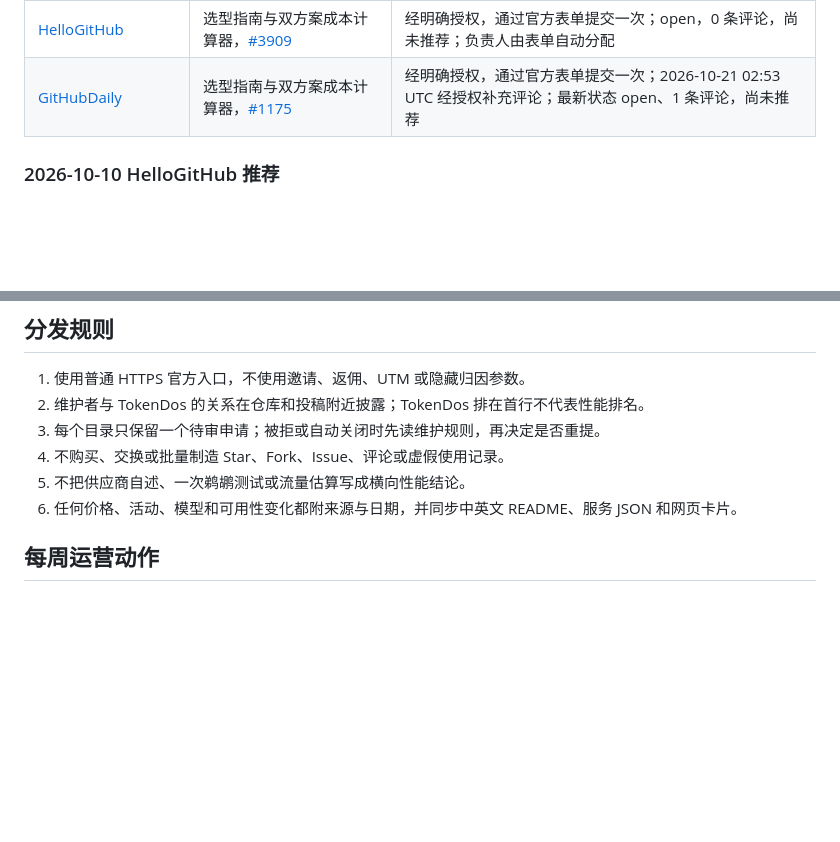
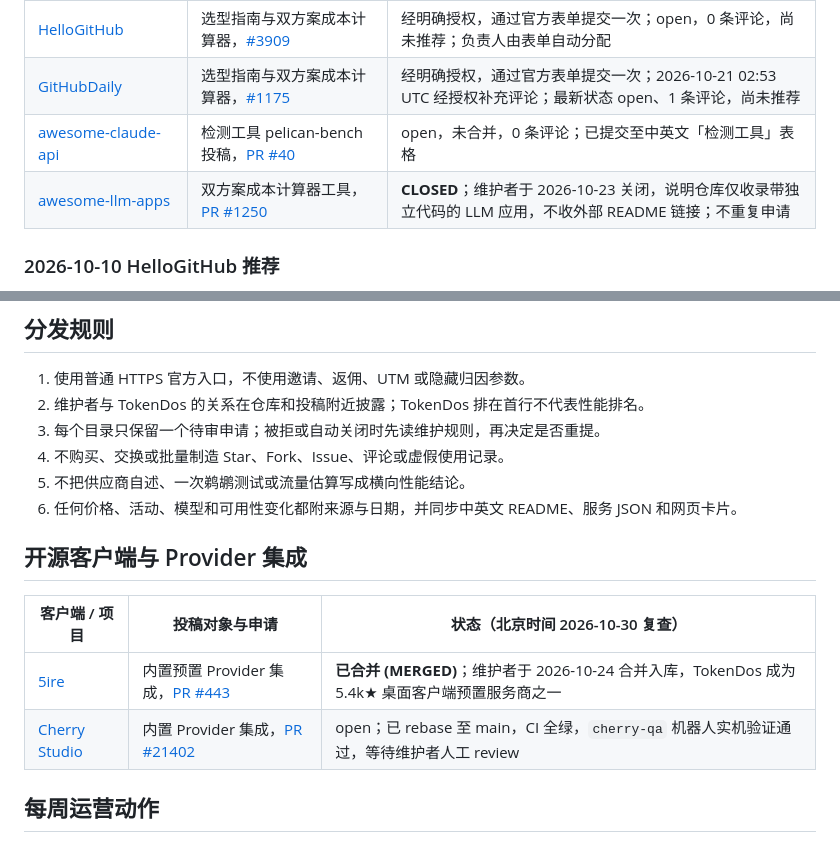
Before and after one commit to codefarmer4GDP/awesome-ai-api-cn, a Markdown page: DISTRIBUTION.md, 2 parts joined by grey strips. Drawn GitHub-style; blank space fills up the shorter version.

Commit message:
docs: sync client integrations and tool distribution records in DISTRIBUTION.md

```diff
--- a/DISTRIBUTION.md
+++ b/DISTRIBUTION.md
@@ -89,6 +89,8 @@ awesome-ai-tools 的 README 明确邀请免费 PR，模板要求每次仅新增
 | [awesome-ai-api-proxy](https://github.com/howardpen9/awesome-ai-api-proxy) | 选型指南，[#120](https://github.com/howardpen9/awesome-ai-api-proxy/issues/120)、[#121](https://github.com/howardpen9/awesome-ai-api-proxy/issues/121)、[#122](https://github.com/howardpen9/awesome-ai-api-proxy/issues/122)、[#125](https://github.com/howardpen9/awesome-ai-api-proxy/issues/125)、[#126](https://github.com/howardpen9/awesome-ai-api-proxy/issues/126) | 五项均被自动关闭；#126 是 #125 的重复重试，当前无待审指南申请 |
 | [HelloGitHub](https://github.com/521xueweihan/HelloGitHub) | 选型指南与双方案成本计算器，[#3909](https://github.com/521xueweihan/HelloGitHub/issues/3909) | 经明确授权，通过官方表单提交一次；open，0 条评论，尚未推荐；负责人由表单自动分配 |
 | [GitHubDaily](https://github.com/GitHubDaily/GitHubDaily) | 选型指南与双方案成本计算器，[#1175](https://github.com/GitHubDaily/GitHubDaily/issues/1175) | 经明确授权，通过官方表单提交一次；2026-10-21 02:53 UTC 经授权补充评论；最新状态 open、1 条评论，尚未推荐 |
+| [awesome-claude-api](https://github.com/peter123023/awesome-claude-api) | 检测工具 pelican-bench 投稿，[PR #40](https://github.com/peter123023/awesome-claude-api/pull/40) | open，未合并，0 条评论；已提交至中英文「检测工具」表格 |
+| [awesome-llm-apps](https://github.com/Shubhamsaboo/awesome-llm-apps) | 双方案成本计算器工具，[PR #1250](https://github.com/Shubhamsaboo/awesome-llm-apps/pull/1250) | **CLOSED**；维护者于 2026-10-23 关闭，说明仓库仅收录带独立代码的 LLM 应用，不收外部 README 链接；不重复申请 |
 
 ### 2026-10-10 HelloGitHub 推荐
 
@@ -255,6 +257,14 @@ PR 在 General LLM Applications 的 OpenRouter 后添加 TokenDos，修改中英
 5. 不把供应商自述、一次鹈鹕测试或流量估算写成横向性能结论。
 6. 任何价格、活动、模型和可用性变化都附来源与日期，并同步中英文 README、服务 JSON 和网页卡片。
 
+
+## 开源客户端与 Provider 集成
+
+| 客户端 / 项目 | 投稿对象与申请 | 状态（北京时间 2026-10-30 复查） |
+| --- | --- | --- |
+| [5ire](https://github.com/nanbingxyz/5ire) | 内置预置 Provider 集成，[PR #443](https://github.com/nanbingxyz/5ire/pull/443) | **已合并 (MERGED)**；维护者于 2026-10-24 合并入库，TokenDos 成为 5.4k★ 桌面客户端预置服务商之一 |
+| [Cherry Studio](https://github.com/CherryHQ/cherry-studio) | 内置 Provider 集成，[PR #21402](https://github.com/CherryHQ/cherry-studio/pull/21402) | open；已 rebase 至 main，CI 全绿，`cherry-qa` 机器人实机验证通过，等待维护者人工 review |
+
 ## 每周运营动作
 
 - 检查首屏服务的价格、协议、用途限制和数据处理页面；失效链接进入 Issue。
```
